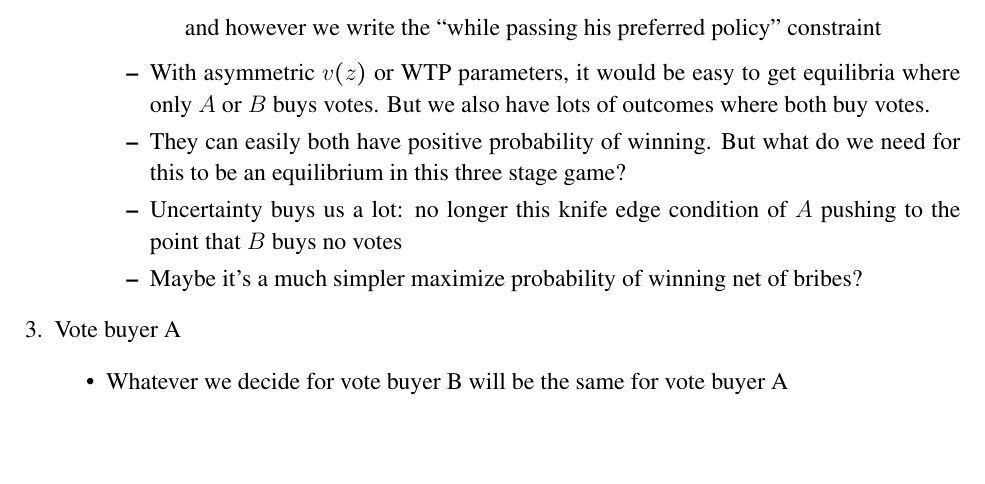
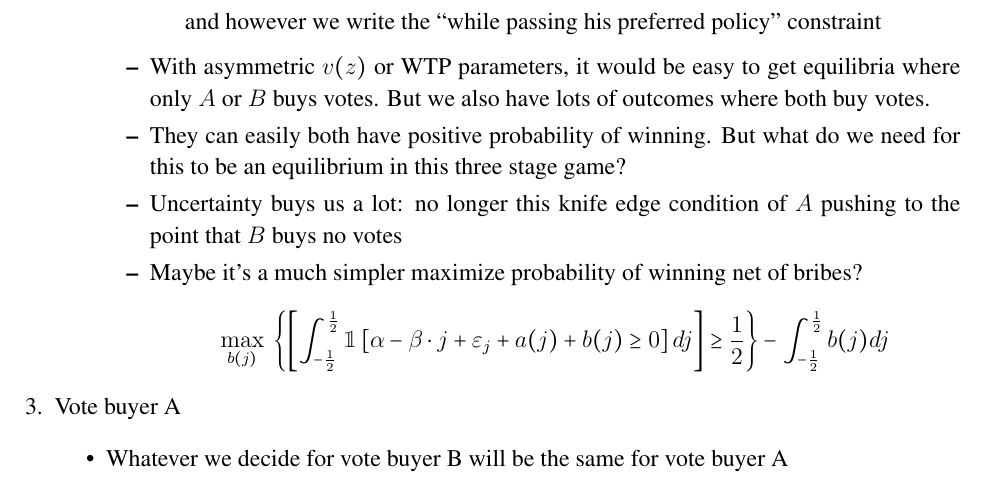
Before and after one commit to JorgeValde/political-uncertainty, a LaTeX document (GS-extension.tex): part of page 3 of 3, cut so that both start at the same text, the shorter picture padded with empty space. Compiled offline with pdfLaTeX.

Commit message:
add possible objective function for maximization of winning probability under uncertainty (line 137)

```diff
--- a/GS-extension.tex
+++ b/GS-extension.tex
@@ -133,6 +133,10 @@ Backward induction (legislature moves last; B makes last bribe; A makes first br
 					\item They can easily both have positive probability of winning. But what do we need for this to be an equilibrium in this three stage game?
 					\item Uncertainty buys us a lot: no longer this knife edge condition of $A$ pushing to the point that $B$ buys no votes
 					\item Maybe it's a much simpler maximize probability of winning net of bribes?
+						\[
+							\max_{b(j)} \ \left\{ \left[ \int_{-\frac{1}{2}}^\frac{1}{2} \mathbbm{1}\left[\alpha -\beta \cdot j + \ve_j + a(j) + b(j) \geq 0 \right] dj \right]\geq \frac{1}{2} \right\} - \int_{-\frac{1}{2}}^\frac{1}{2} b(j) dj
+						\]
+
 				\end{itemize}
 		\end{itemize}
 	\item Vote buyer A
```
Also changed, not shown: GS-extension.pdf.
